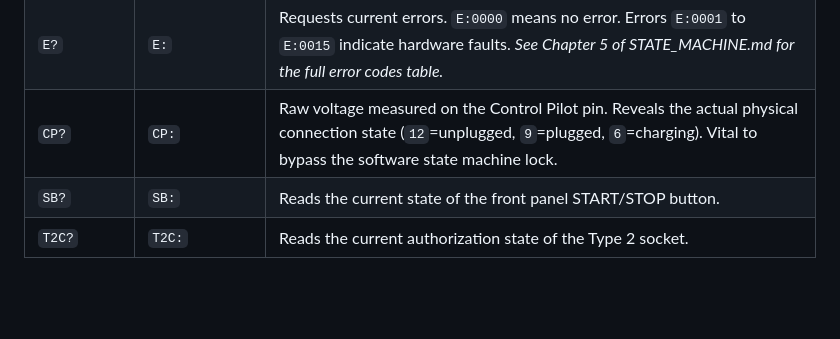
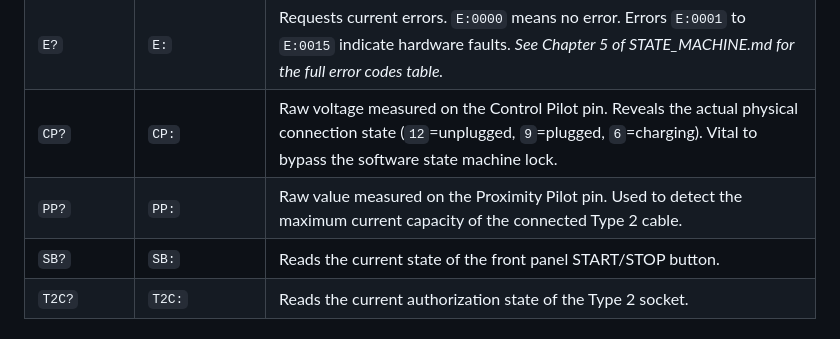
Before and after one commit to BolzaW/greenup-link, a Markdown page: docs/LEGRAND_SERIAL_PROTOCOL.md, the part around the change. GitHub-like rendering; blank space fills up the shorter version.

Commit message:
docs: add PP command to telemetry chapter

```diff
--- a/docs/LEGRAND_SERIAL_PROTOCOL.md
+++ b/docs/LEGRAND_SERIAL_PROTOCOL.md
@@ -35,6 +35,7 @@ Commands to query the real-time behavioral state and errors of the station.
 | `State?` | `State:` | Requests the transactional/behavioral state of the charge (A, B, C, D, E, I, W, M). *See `STATE_MACHINE.md` for full details.* |
 | `E?` | `E:` | Requests current errors. `E:0000` means no error. Errors `E:0001` to `E:0015` indicate hardware faults. *See Chapter 5 of STATE_MACHINE.md for the full error codes table.* |
 | `CP?` | `CP:` | Raw voltage measured on the Control Pilot pin. Reveals the actual physical connection state (`12`=unplugged, `9`=plugged, `6`=charging). Vital to bypass the software state machine lock. |
+| `PP?` | `PP:` | Raw value measured on the Proximity Pilot pin. Used to detect the maximum current capacity of the connected Type 2 cable. |
 | `SB?` | `SB:` | Reads the current state of the front panel START/STOP button. |
 | `T2C?` | `T2C:` | Reads the current authorization state of the Type 2 socket. |
 
```
